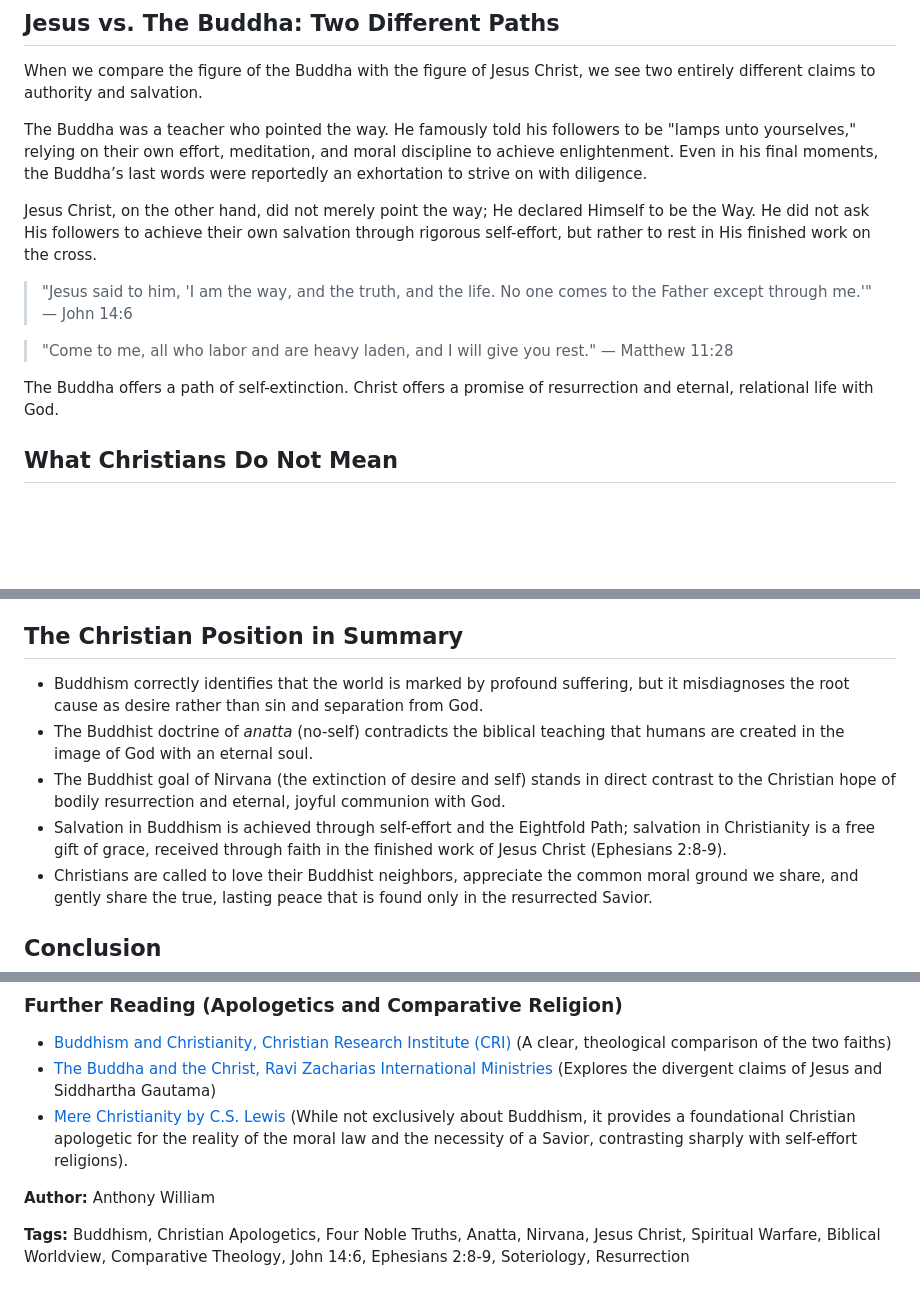
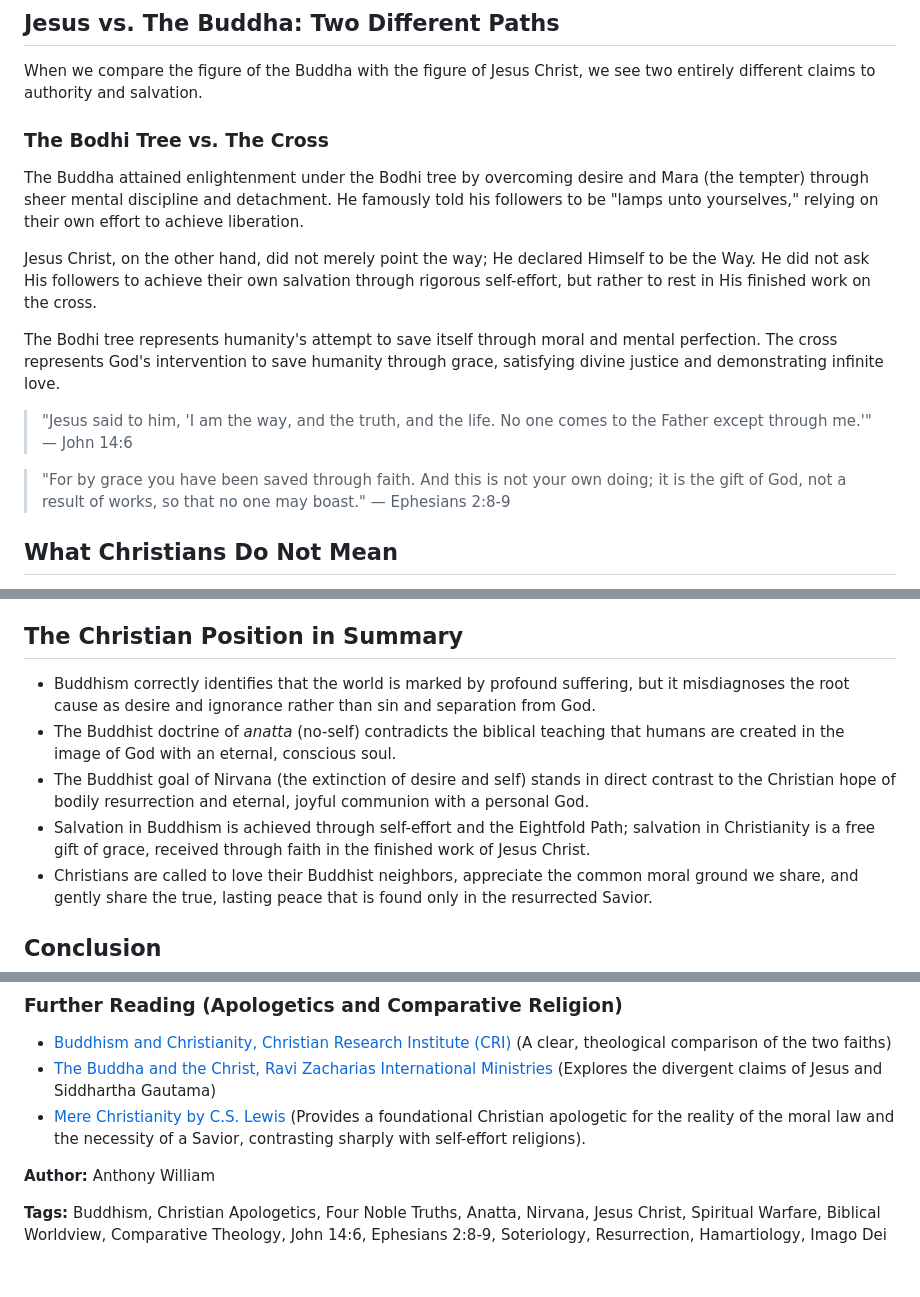
Before and after one commit to anthonywilliam8311-Jesus/theology, a Markdown page: articles/Buddhism/The-Buddha-and-the-savior.md, 3 parts joined by grey strips. Drawn GitHub-style; blank space fills up the shorter version.

```diff
--- a/articles/Buddhism/The-Buddha-and-the-savior.md
+++ b/articles/Buddhism/The-Buddha-and-the-savior.md
@@ -59,15 +71,16 @@ The Bible teaches that suffering is the result of sin and the fall of humanity,
 
 When we compare the figure of the Buddha with the figure of Jesus Christ, we see two entirely different claims to authority and salvation.
 
-The Buddha was a teacher who pointed the way. He famously told his followers to be "lamps unto yourselves," relying on their own effort, meditation, and moral discipline to achieve enlightenment. Even in his final moments, the Buddha’s last words were reportedly an exhortation to strive on with diligence.
+### The Bodhi Tree vs. The Cross
+The Buddha attained enlightenment under the Bodhi tree by overcoming desire and Mara (the tempter) through sheer mental discipline and detachment. He famously told his followers to be "lamps unto yourselves," relying on their own effort to achieve liberation.
 
 Jesus Christ, on the other hand, did not merely point the way; He declared Himself to be the Way. He did not ask His followers to achieve their own salvation through rigorous self-effort, but rather to rest in His finished work on the cross.
 
+The Bodhi tree represents humanity's attempt to save itself through moral and mental perfection. The cross represents God's intervention to save humanity through grace, satisfying divine justice and demonstrating infinite love.
+
 > "Jesus said to him, 'I am the way, and the truth, and the life. No one comes to the Father except through me.'" — John 14:6
 
-> "Come to me, all who labor and are heavy laden, and I will give you rest." — Matthew 11:28
-
-The Buddha offers a path of self-extinction. Christ offers a promise of resurrection and eternal, relational life with God.
+> "For by grace you have been saved through faith. And this is not your own doing; it is the gift of God, not a result of works, so that no one may boast." — Ephesians 2:8-9
 
 ## What Christians Do Not Mean
 
@@ -82,10 +95,10 @@ Instead, the Christian critique is strictly theological and soteriological: The
 
 ## The Christian Position in Summary
 
-- Buddhism correctly identifies that the world is marked by profound suffering, but it misdiagnoses the root cause as desire rather than sin and separation from God.
-- The Buddhist doctrine of *anatta* (no-self) contradicts the biblical teaching that humans are created in the image of God with an eternal soul.
-- The Buddhist goal of Nirvana (the extinction of desire and self) stands in direct contrast to the Christian hope of bodily resurrection and eternal, joyful communion with God.
-- Salvation in Buddhism is achieved through self-effort and the Eightfold Path; salvation in Christianity is a free gift of grace, received through faith in the finished work of Jesus Christ (Ephesians 2:8-9).
+- Buddhism correctly identifies that the world is marked by profound suffering, but it misdiagnoses the root cause as desire and ignorance rather than sin and separation from God.
+- The Buddhist doctrine of *anatta* (no-self) contradicts the biblical teaching that humans are created in the image of God with an eternal, conscious soul.
+- The Buddhist goal of Nirvana (the extinction of desire and self) stands in direct contrast to the Christian hope of bodily resurrection and eternal, joyful communion with a personal God.
+- Salvation in Buddhism is achieved through self-effort and the Eightfold Path; salvation in Christianity is a free gift of grace, received through faith in the finished work of Jesus Christ.
 - Christians are called to love their Buddhist neighbors, appreciate the common moral ground we share, and gently share the true, lasting peace that is found only in the resurrected Savior.
 
 ## Conclusion
@@ -120,8 +133,8 @@ If the Buddha could not conquer death and merely passed into Nirvana, but Jesus
 ### Further Reading (Apologetics and Comparative Religion)
 - [Buddhism and Christianity, Christian Research Institute (CRI)](https://www.equip.org/article/buddhism-and-christianity/) (A clear, theological comparison of the two faiths)
 - [The Buddha and the Christ, Ravi Zacharias International Ministries](https://www.rzim.org/global-media/broadcasts/the-buddha-and-the-christ) (Explores the divergent claims of Jesus and Siddhartha Gautama)
-- [Mere Christianity by C.S. Lewis](https://www.cslewis.com/mere-christianity/) (While not exclusively about Buddhism, it provides a foundational Christian apologetic for the reality of the moral law and the necessity of a Savior, contrasting sharply with self-effort religions).
+- [Mere Christianity by C.S. Lewis](https://www.cslewis.com/mere-christianity/) (Provides a foundational Christian apologetic for the reality of the moral law and the necessity of a Savior, contrasting sharply with self-effort religions).
 
 **Author:** Anthony William
 
-**Tags:** Buddhism, Christian Apologetics, Four Noble Truths, Anatta, Nirvana, Jesus Christ, Spiritual Warfare, Biblical Worldview, Comparative Theology, John 14:6, Ephesians 2:8-9, Soteriology, Resurrection
+**Tags:** Buddhism, Christian Apologetics, Four Noble Truths, Anatta, Nirvana, Jesus Christ, Spiritual Warfare, Biblical Worldview, Comparative Theology, John 14:6, Ephesians 2:8-9, Soteriology, Resurrection, Hamartiology, Imago Dei
```
Also changed, not shown: other parts of articles/Buddhism/The-Buddha-and-the-savior.md (+27 -15 lines).
